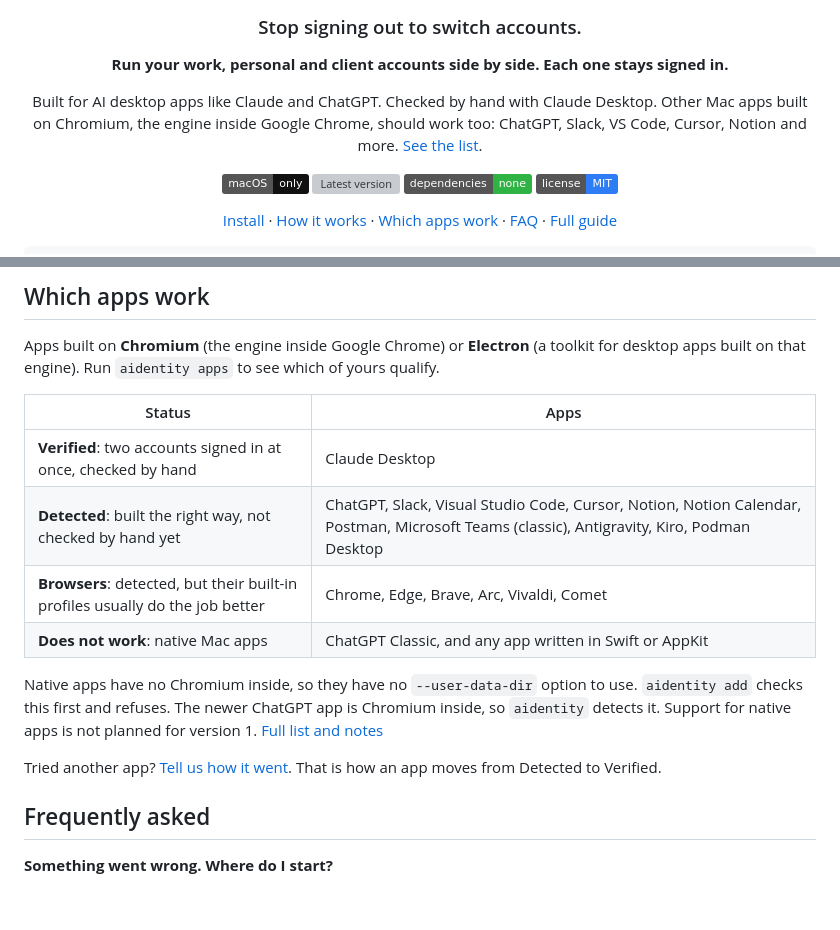
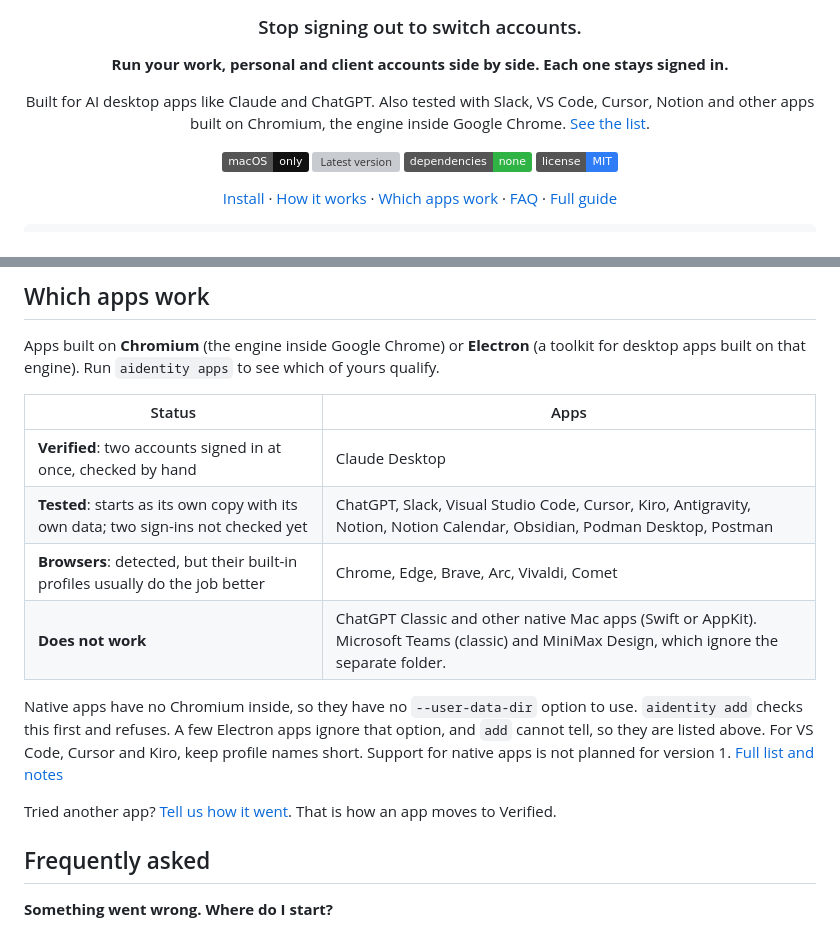
Before and after one commit to PiniShv/aidentity, a Markdown page: README.md, 2 parts joined by grey strips. GitHub-like rendering; badges without logos; blank space fills up the shorter version; grey boxes are pictures that could not be loaded.

```diff
--- a/README.md
+++ b/README.md
@@ -8,7 +8,7 @@
 
 **Run your work, personal and client accounts side by side. Each one stays signed in.**
 
-Built for AI desktop apps like Claude and ChatGPT. Checked by hand with Claude Desktop. Other Mac apps built on Chromium, the engine inside Google Chrome, should work too: ChatGPT, Slack, VS Code, Cursor, Notion and more. [See the list](#which-apps-work).
+Built for AI desktop apps like Claude and ChatGPT. Also tested with Slack, VS Code, Cursor, Notion and other apps built on Chromium, the engine inside Google Chrome. [See the list](#which-apps-work).
 
 ![macOS only](https://img.shields.io/badge/macOS-only-111?logo=apple&logoColor=white)
 ![Latest version](https://img.shields.io/github/v/tag/PiniShv/aidentity?label=version&sort=semver)
@@ -95,13 +95,13 @@ Apps built on **Chromium** (the engine inside Google Chrome) or **Electron** (a
 | Status | Apps |
 |---|---|
 | **Verified**: two accounts signed in at once, checked by hand | Claude Desktop |
-| **Detected**: built the right way, not checked by hand yet | ChatGPT, Slack, Visual Studio Code, Cursor, Notion, Notion Calendar, Postman, Microsoft Teams (classic), Antigravity, Kiro, Podman Desktop |
+| **Tested**: starts as its own copy with its own data; two sign-ins not checked yet | ChatGPT, Slack, Visual Studio Code, Cursor, Kiro, Antigravity, Notion, Notion Calendar, Obsidian, Podman Desktop, Postman |
 | **Browsers**: detected, but their built-in profiles usually do the job better | Chrome, Edge, Brave, Arc, Vivaldi, Comet |
-| **Does not work**: native Mac apps | ChatGPT Classic, and any app written in Swift or AppKit |
+| **Does not work** | ChatGPT Classic and other native Mac apps (Swift or AppKit). Microsoft Teams (classic) and MiniMax Design, which ignore the separate folder. |
 
-Native apps have no Chromium inside, so they have no `--user-data-dir` option to use. `aidentity add` checks this first and refuses. The newer ChatGPT app is Chromium inside, so `aidentity` detects it. Support for native apps is not planned for version 1. [Full list and notes](docs/guide.md#which-apps-work)
+Native apps have no Chromium inside, so they have no `--user-data-dir` option to use. `aidentity add` checks this first and refuses. A few Electron apps ignore that option, and `add` cannot tell, so they are listed above. For VS Code, Cursor and Kiro, keep profile names short. Support for native apps is not planned for version 1. [Full list and notes](docs/guide.md#which-apps-work)
 
-Tried another app? [Tell us how it went](https://github.com/PiniShv/aidentity/issues). That is how an app moves from Detected to Verified.
+Tried another app? [Tell us how it went](https://github.com/PiniShv/aidentity/issues). That is how an app moves to Verified.
 
 ## Frequently asked
 
```
Also changed, not shown: docs/guide.md (+24 -15 lines).
